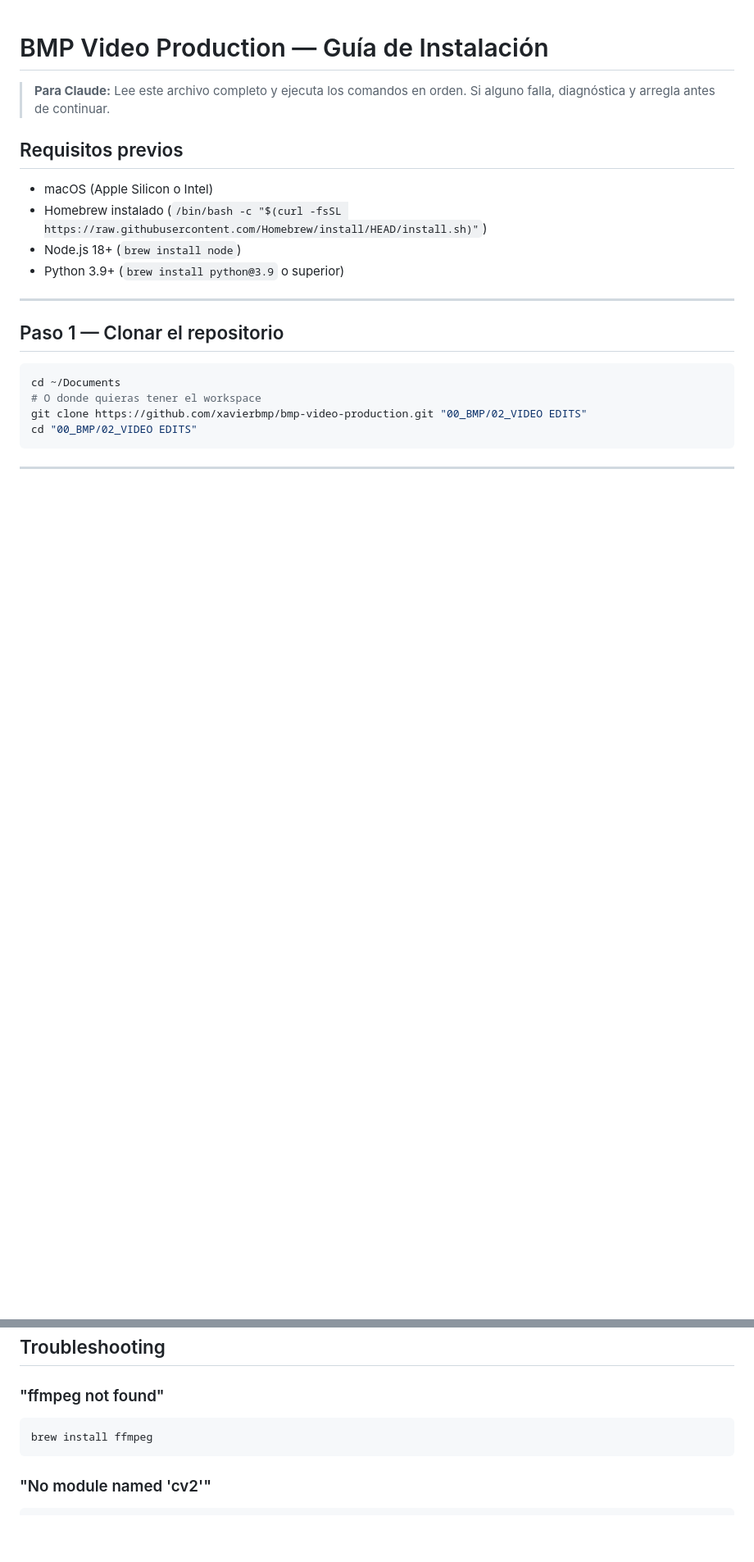
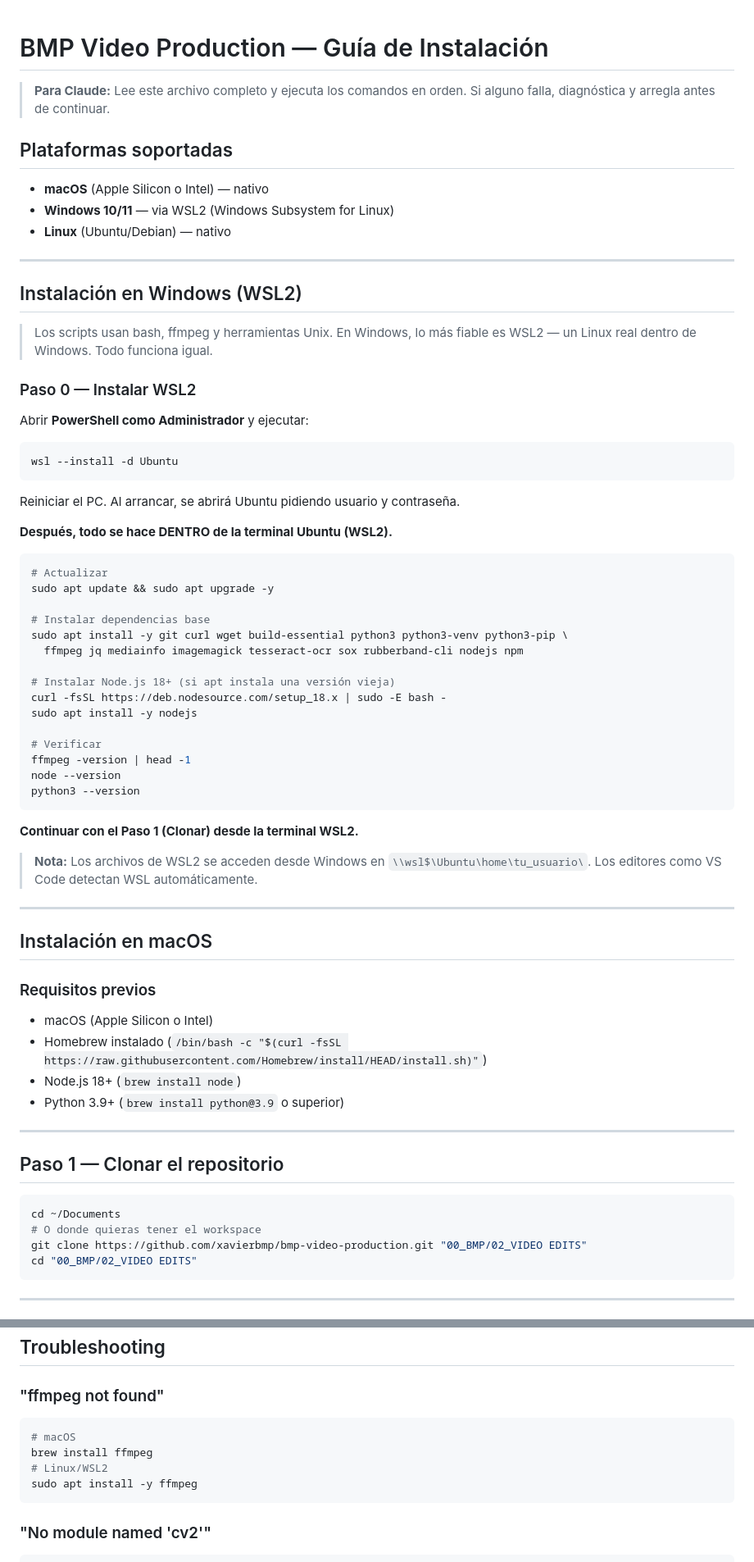
Before and after one commit to xavierbmp/bmp-video-production, a Markdown page: INSTALL.md, 2 parts joined by grey strips. Shown at 82% size. Drawn GitHub-style; blank space fills up the shorter version.

````diff
--- a/INSTALL.md
+++ b/INSTALL.md
@@ -3,7 +3,59 @@
 > **Para Claude:** Lee este archivo completo y ejecuta los comandos en orden.
 > Si alguno falla, diagnóstica y arregla antes de continuar.
 
-## Requisitos previos
+## Plataformas soportadas
+
+- **macOS** (Apple Silicon o Intel) — nativo
+- **Windows 10/11** — via WSL2 (Windows Subsystem for Linux)
+- **Linux** (Ubuntu/Debian) — nativo
+
+---
+
+## Instalación en Windows (WSL2)
+
+> Los scripts usan bash, ffmpeg y herramientas Unix. En Windows, lo más
+> fiable es WSL2 — un Linux real dentro de Windows. Todo funciona igual.
+
+### Paso 0 — Instalar WSL2
+
+Abrir **PowerShell como Administrador** y ejecutar:
+
+```powershell
+wsl --install -d Ubuntu
+```
+
+Reiniciar el PC. Al arrancar, se abrirá Ubuntu pidiendo usuario y contraseña.
+
+**Después, todo se hace DENTRO de la terminal Ubuntu (WSL2).**
+
+```bash
+# Actualizar
+sudo apt update && sudo apt upgrade -y
+
+# Instalar dependencias base
+sudo apt install -y git curl wget build-essential python3 python3-venv python3-pip \
+  ffmpeg jq mediainfo imagemagick tesseract-ocr sox rubberband-cli nodejs npm
+
+# Instalar Node.js 18+ (si apt instala una versión vieja)
+curl -fsSL https://deb.nodesource.com/setup_18.x | sudo -E bash -
+sudo apt install -y nodejs
+
+# Verificar
+ffmpeg -version | head -1
+node --version
+python3 --version
+```
+
+**Continuar con el Paso 1 (Clonar) desde la terminal WSL2.**
+
+> **Nota:** Los archivos de WSL2 se acceden desde Windows en `\\wsl$\Ubuntu\home\tu_usuario\`.
+> Los editores como VS Code detectan WSL automáticamente.
+
+---
+
+## Instalación en macOS
+
+### Requisitos previos
 
 - macOS (Apple Silicon o Intel)
 - Homebrew instalado (`/bin/bash -c "$(curl -fsSL https://raw.githubusercontent.com/Homebrew/install/HEAD/install.sh)"`)
@@ -221,7 +291,10 @@ Los proyectos de clientes no se tocan (están en .gitignore).
 
 ### "ffmpeg not found"
 ```bash
+# macOS
 brew install ffmpeg
+# Linux/WSL2
+sudo apt install -y ffmpeg
 ```
 
 ### "No module named 'cv2'"
````
Also changed, not shown: other parts of INSTALL.md (+44 -9 lines).
